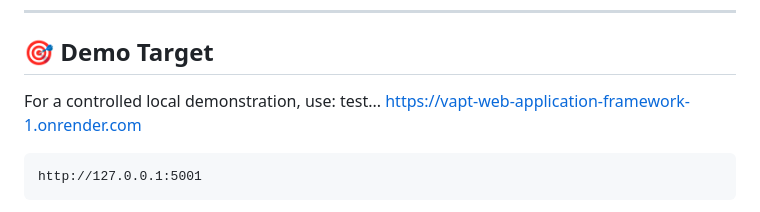
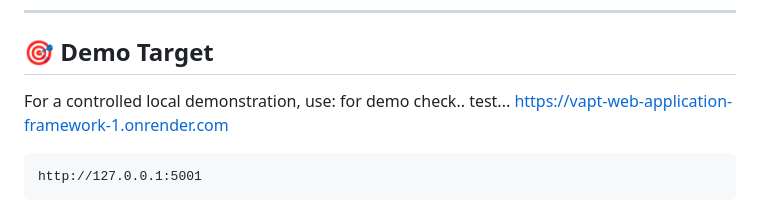
Before and after one commit to Ayush-0012-CS/VAPT-Web-Application-Framework, a Markdown page: README.md, the part around the change. Rendered like a GitHub page.

```diff
--- a/README.md
+++ b/README.md
@@ -239,6 +239,7 @@ For the project demonstration:
 ## 🎯 Demo Target
 
 For a controlled local demonstration, use:
+for demo check..
 test...
 https://vapt-web-application-framework-1.onrender.com
 
```
